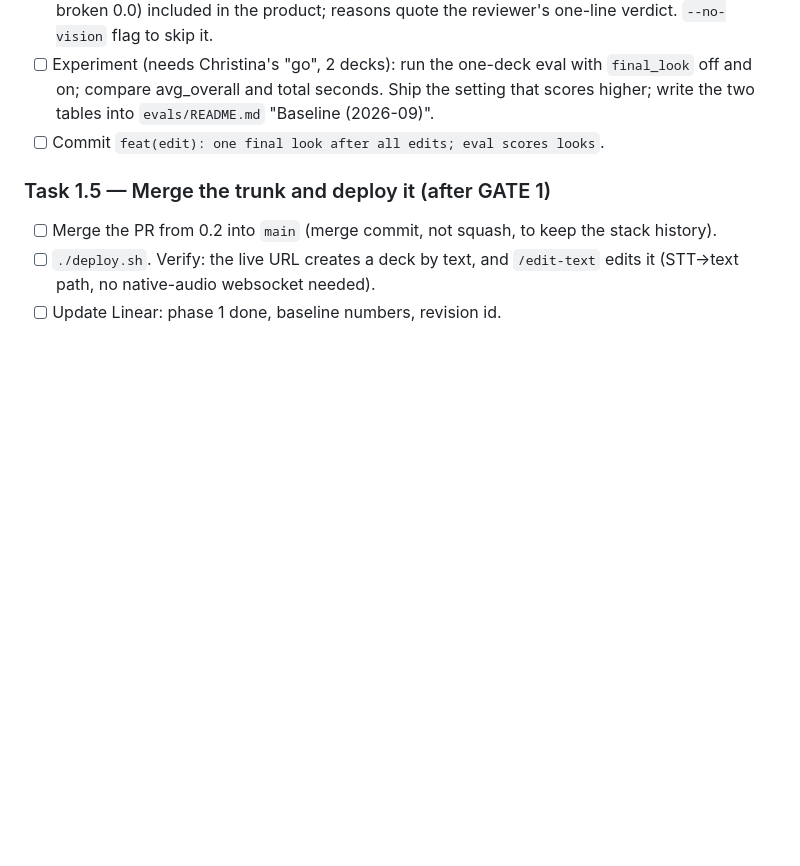
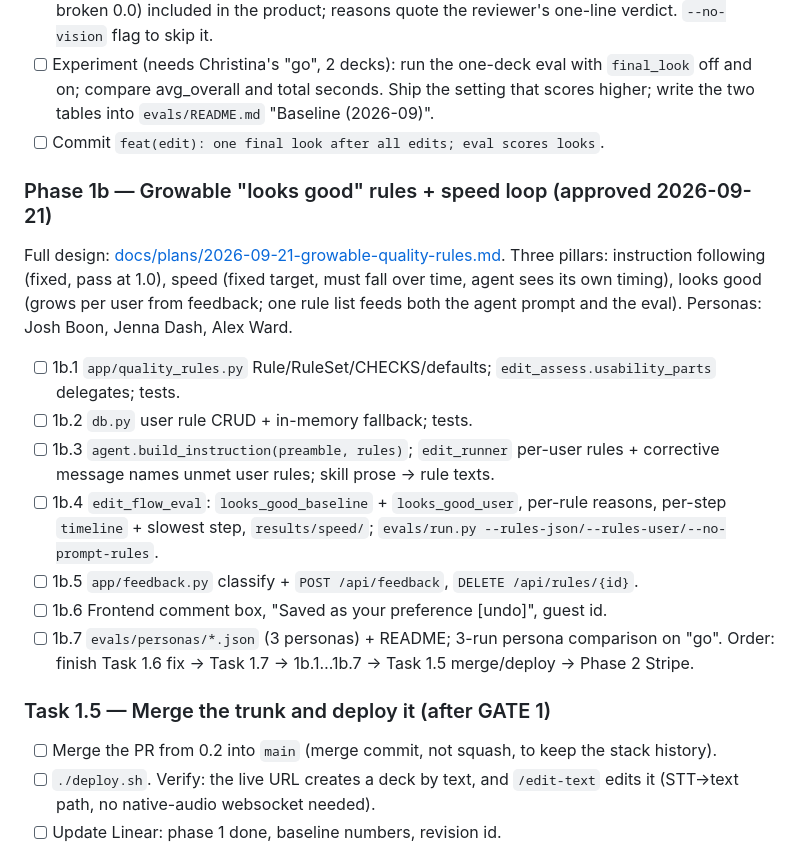
Before and after one commit to Happychick/SlideMakr, a Markdown page: PLAN.md, the part around the change. Drawn GitHub-style; blank space fills up the shorter version.

Commit message:
docs(plan): Phase 1b growable looks-good rules + speed loop (approved design)
Co-Authored-By: Claude Fable 5.1 <noreply@anthropic.com>

```diff
--- a/PLAN.md
+++ b/PLAN.md
@@ -156,6 +156,17 @@ Phase B (see-and-fix) stays off per edit turn. New: `run_text_edit(..., final_lo
 - [ ] Experiment (needs Christina's "go", 2 decks): run the one-deck eval with `final_look` off and on; compare avg_overall and total seconds. Ship the setting that scores higher; write the two tables into `evals/README.md` "Baseline (2026-09)".
 - [ ] Commit `feat(edit): one final look after all edits; eval scores looks`.
 
+### Phase 1b — Growable "looks good" rules + speed loop (approved 2026-09-21)
+Full design: [docs/plans/2026-09-21-growable-quality-rules.md](docs/plans/2026-09-21-growable-quality-rules.md). Three pillars: instruction following (fixed, pass at 1.0), speed (fixed target, must fall over time, agent sees its own timing), looks good (grows per user from feedback; one rule list feeds both the agent prompt and the eval). Personas: Josh Boon, Jenna Dash, Alex Ward.
+- [ ] 1b.1 `app/quality_rules.py` Rule/RuleSet/CHECKS/defaults; `edit_assess.usability_parts` delegates; tests.
+- [ ] 1b.2 `db.py` user rule CRUD + in-memory fallback; tests.
+- [ ] 1b.3 `agent.build_instruction(preamble, rules)`; `edit_runner` per-user rules + corrective message names unmet user rules; skill prose → rule texts.
+- [ ] 1b.4 `edit_flow_eval`: `looks_good_baseline` + `looks_good_user`, per-rule reasons, per-step `timeline` + slowest step, `results/speed/`; `evals/run.py --rules-json/--rules-user/--no-prompt-rules`.
+- [ ] 1b.5 `app/feedback.py` classify + `POST /api/feedback`, `DELETE /api/rules/{id}`.
+- [ ] 1b.6 Frontend comment box, "Saved as your preference [undo]", guest id.
+- [ ] 1b.7 `evals/personas/*.json` (3 personas) + README; 3-run persona comparison on "go".
+Order: finish Task 1.6 fix → Task 1.7 → 1b.1…1b.7 → Task 1.5 merge/deploy → Phase 2 Stripe.
+
 ### Task 1.5 — Merge the trunk and deploy it (after GATE 1)
 - [ ] Merge the PR from 0.2 into `main` (merge commit, not squash, to keep the stack history).
 - [ ] `./deploy.sh`. Verify: the live URL creates a deck by text, and `/edit-text` edits it (STT→text path, no native-audio websocket needed).
```
Also changed, not shown: docs/plans/2026-09-21-growable-quality-rules.md (added, +96 -0 lines).
